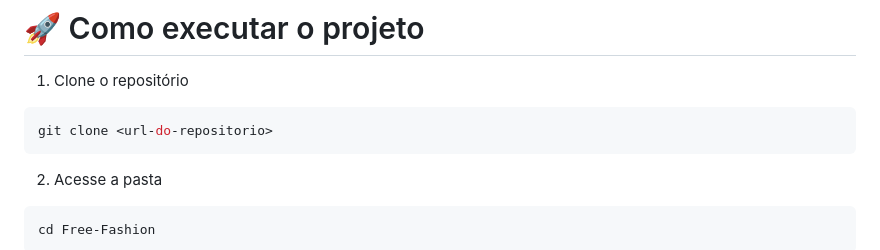
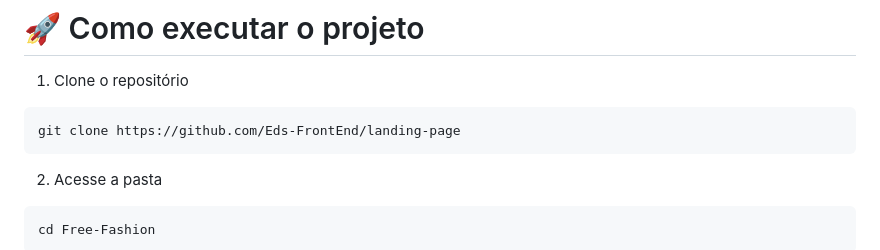
Before and after one commit to Eds-FrontEnd/landing-page, a Markdown page: README.md, the part around the change. GitHub-like rendering.

Commit message:
docs: adiciona url de clonagem do repositório

````diff
--- a/README.md
+++ b/README.md
@@ -33,7 +33,7 @@ https://eds-frontend.github.io/landing-page
 1. Clone o repositório
 
 ```bash
-git clone <url-do-repositorio>
+git clone https://github.com/Eds-FrontEnd/landing-page
 ```
 
 2. Acesse a pasta
````
